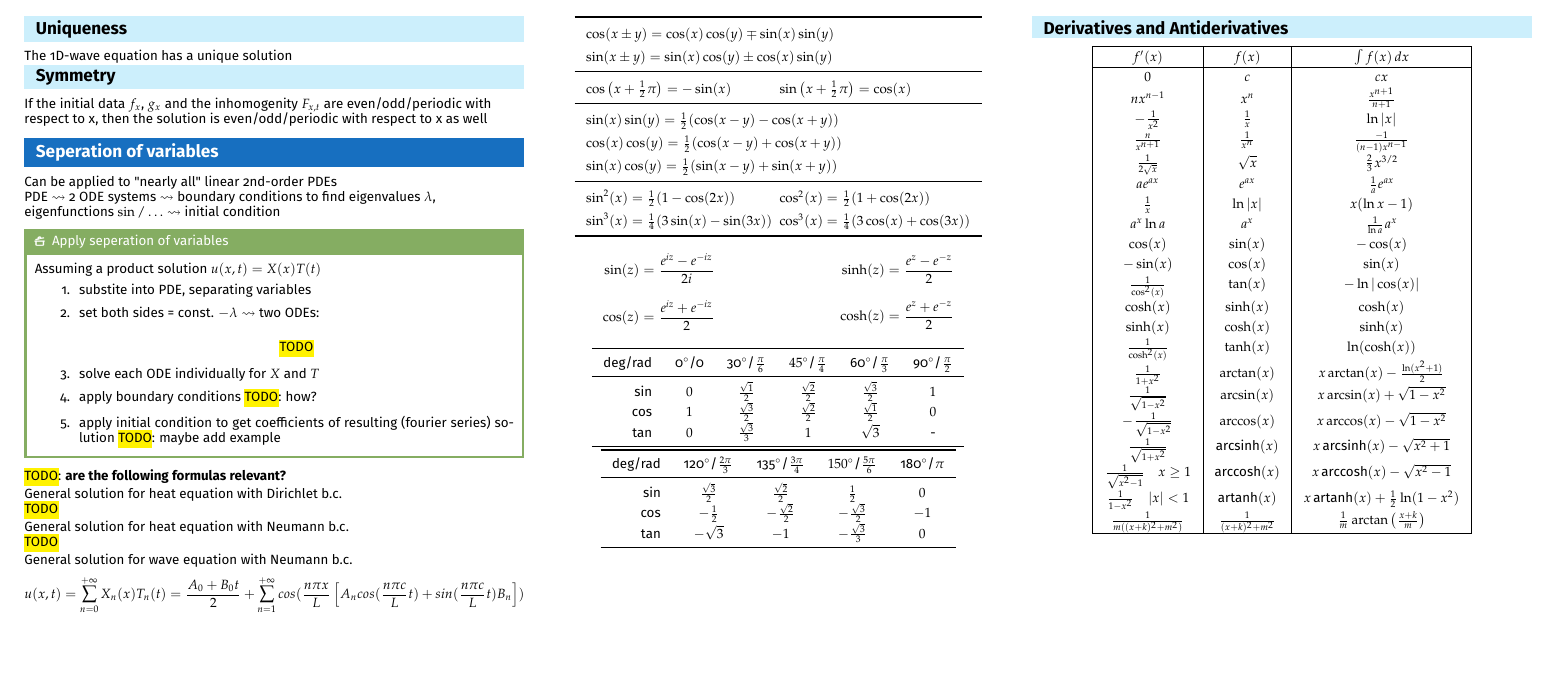
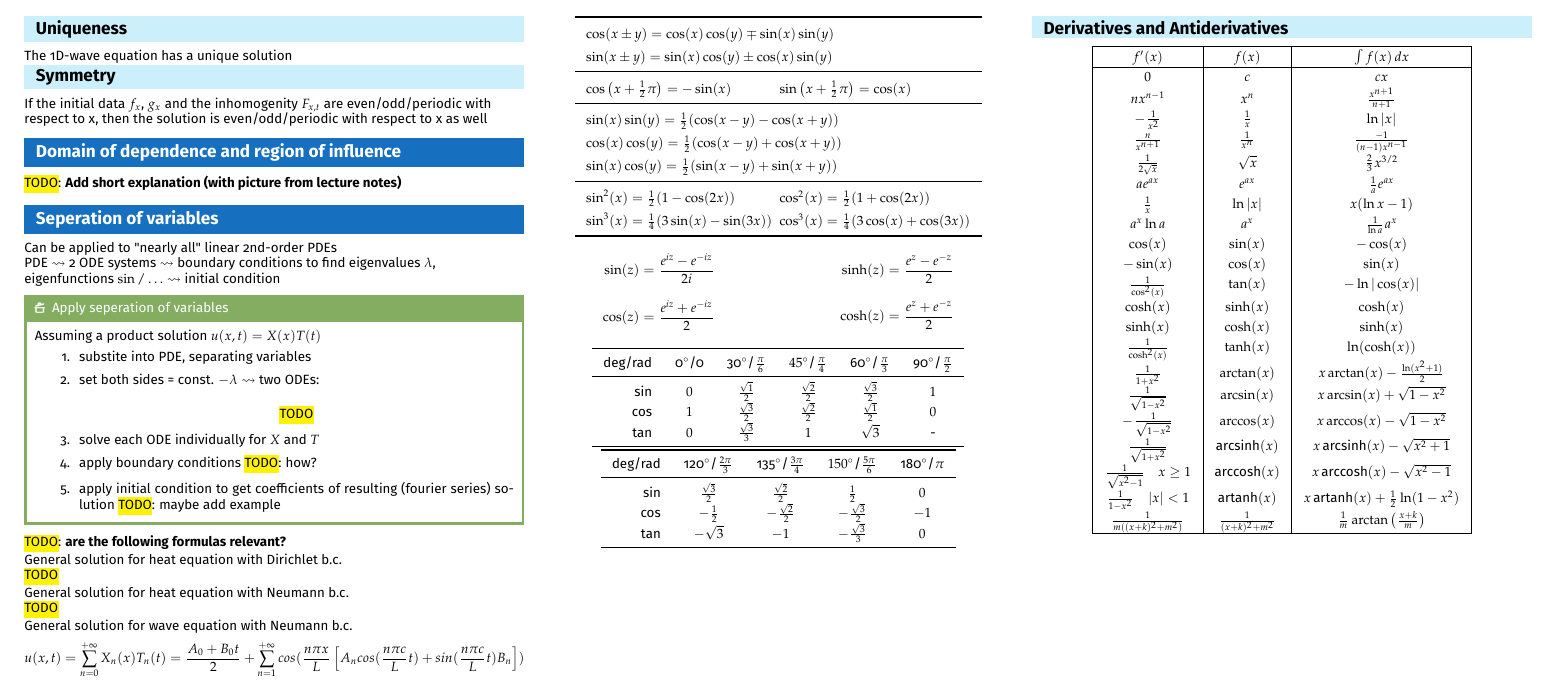
Before and after one commit to kepler-69c/analysis3_cheatsheet, a LaTeX document (main.tex, which reads content/summary.tex): part of page 2 of 2, cut so that both start at the same text, the shorter picture padded with empty space. Compiled offline with pdfLaTeX.

Commit message:
Added to do for me (kevin) that i need to add explanation for domain of dependence and region of influence section

```diff
--- a/content/summary.tex
+++ b/content/summary.tex
@@ -230,6 +230,10 @@ The 1D-wave equation has a unique solution
 If the initial data $f_{x}$, $g_{x}$ and the inhomogenity $F_{x,t}$ are even/odd/periodic with respect to x, then the solution is even/odd/periodic with respect to x as well
 
 
+\section{Domain of dependence and region of influence}
+
+\hl{TODO}: \textbf{Add short explanation (with picture from lecture notes)}
+
 \section{Seperation of variables}
 Can be applied to "nearly all" linear 2nd-order PDEs
 
```
